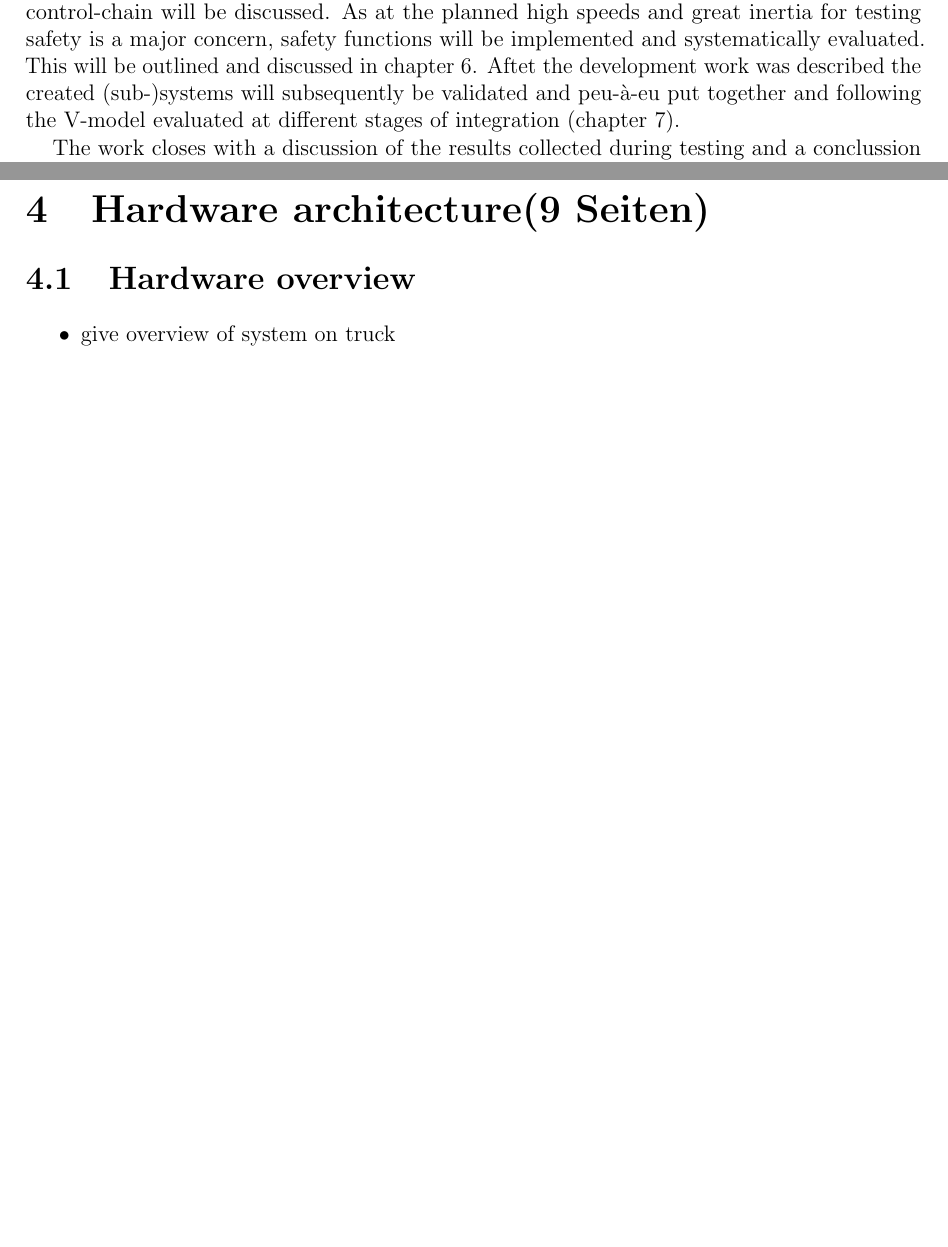
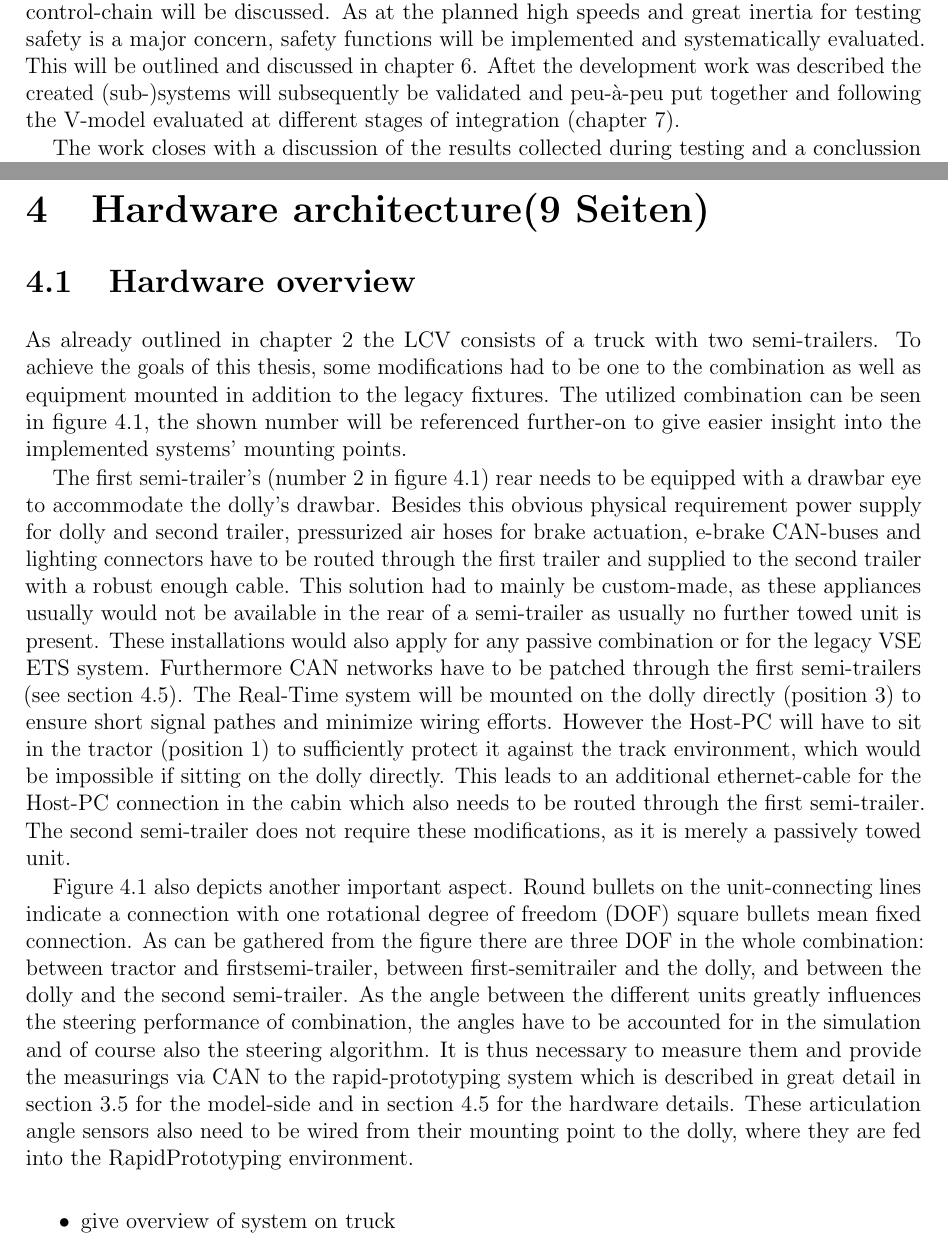
Before and after one commit to MicHof/LaTeX_MA_Active_Dolly, a LaTeX thesis (ExampleMasters.tex, which reads HardwareSetUp.tex, Introduction.tex): two parts of pages 13 and 23 of 52 before the commit and two parts of pages 13 and 23 of 53 after it, joined at a grey line, cut so that both start at the same text, the shorter picture padded with empty space. Compiled offline with pdfLaTeX.

Commit message:
homeoffice tag3
gliedglied

```diff
--- a/HardwareSetUp.tex
+++ b/HardwareSetUp.tex
@@ -9,6 +9,14 @@
 \label{chap:hardware_setup}
 
 \section{Hardware overview}
+
+As already outlined in chapter \ref{chap:overview} the LCV consists of a truck with two semi-trailers. To achieve the goals of this thesis, some modifications had to be one to the combination as well as equipment mounted in addition to the legacy fixtures. The utilized combination can be seen in figure \ref{fig:combination_overview_with_positions}, the shown number will be referenced further-on to give easier insight into the implemented systems' mounting points.
+
+
+The first semi-trailer's (number 2 in figure \ref{fig:combination_overview_with_positions}) rear needs to be equipped with a drawbar eye to accommodate the dolly's drawbar. Besides this obvious physical requirement power supply for dolly and second trailer, pressurized air hoses for brake actuation, e-brake CAN-buses and lighting connectors have to be routed through the first trailer and supplied to the second trailer with a robust enough cable. This solution had to mainly be custom-made, as these appliances usually would not be available in the rear of a semi-trailer as usually no further towed unit is present. These installations would also apply for any passive combination or for the legacy VSE ETS system. Furthermore CAN networks have to be patched through the first semi-trailers (see section \ref{sec:interface_with_truck}). The Real-Time system will be mounted on the dolly directly (position 3) to ensure short signal pathes and minimize wiring efforts. However the Host-PC will have to sit in the tractor (position 1) to sufficiently protect it against the track environment, which would be impossible if sitting on the dolly directly. This leads to an additional ethernet-cable for the Host-PC connection in the cabin which also needs to be routed through the first semi-trailer. The second semi-trailer does not require these modifications, as it is merely a passively towed unit.
+
+Figure \ref{fig:combination_overview_with_positions} also depicts another important aspect. Round bullets on the unit-connecting lines indicate a connection with one rotational degree of freedom (DOF) square bullets mean fixed connection. As can be gathered from the figure there are three DOF in the whole combination: between tractor and firstsemi-trailer, between first-semitrailer and the dolly, and between the dolly and the second semi-trailer. As the angle between the different units greatly influences the steering performance of combination, the angles have to be accounted for in the simulation and of course also the steering algorithm. It is thus necessary to measure them and provide the measurings via CAN to the rapid-prototyping system which is described in great detail in section \ref{sec:interface_with_real_time} for the model-side and in section \ref{fig:dolly_interfaces} for the hardware details. These articulation angle sensors also need to be wired from their mounting point to the dolly, where they are fed into the RapidPrototyping environment.
+
 
 \begin{itemize}
 	\item give overview of system on truck
--- a/Introduction.tex
+++ b/Introduction.tex
@@ -49,7 +49,7 @@ Braking the dolly's axles individually will not be part of the testing and devel
 
 In the first two sections of this thesis a brief overview of the legal situation concerning LCV for different countries, the current state of the art and ongoing research in the field of LCV shall be presented (chapter \ref{chap:overview}). Furthermore an introduction to the model, that will be run on the rapid-prototyping system will be given (chapter \ref{chap:steering_model}). Those two chapters are meant to give an introduction into the matter and are mainly based on literature review.
 
-In the succeeding chapters the conducted development work will be described in detail. As a loose guiding structure for this work the development process after the V-model (see \ref{sec:rapid_proto}) will be referred to. Starting with a description of the utilizied hardware-systems and their interconnections in chapter \ref{chap:hardware_setup}, followed by detailing the different software-tools and environments running on those hardware-platforms in chapter \ref{chap:software_setup}. In chapter \ref{chap:processing_time_delay} the measuring concepts and theoretical details for the determination of the overall processing delays in the control-chain will be discussed. As at the planned high speeds and great inertia for testing safety is a major concern, safety functions will be implemented and systematically evaluated. This will be outlined and discussed in chapter \ref{chap:fault_detection}. Aftet the development work was described the created (sub-)systems will subsequently be validated and peu-\`{a}-eu put together and following the V-model evaluated at different stages of integration (chapter \ref{chap:testing}).
+In the succeeding chapters the conducted development work will be described in detail. As a loose guiding structure for this work the development process after the V-model (see \ref{sec:rapid_proto}) will be referred to. Starting with a description of the utilizied hardware-systems and their interconnections in chapter \ref{chap:hardware_setup}, followed by detailing the different software-tools and environments running on those hardware-platforms in chapter \ref{chap:software_setup}. In chapter \ref{chap:processing_time_delay} the measuring concepts and theoretical details for the determination of the overall processing delays in the control-chain will be discussed. As at the planned high speeds and great inertia for testing safety is a major concern, safety functions will be implemented and systematically evaluated. This will be outlined and discussed in chapter \ref{chap:fault_detection}. Aftet the development work was described the created (sub-)systems will subsequently be validated and peu-\`{a}-peu put together and following the V-model evaluated at different stages of integration (chapter \ref{chap:testing}).
 
 The work closes with a discussion of the results collected during testing and a conclussion where the authors will try to give recommendation for pratical implemenation and outline future research work in the field.
 
```
Also changed, not shown: ExampleMasters.pdf, 5 other files.
